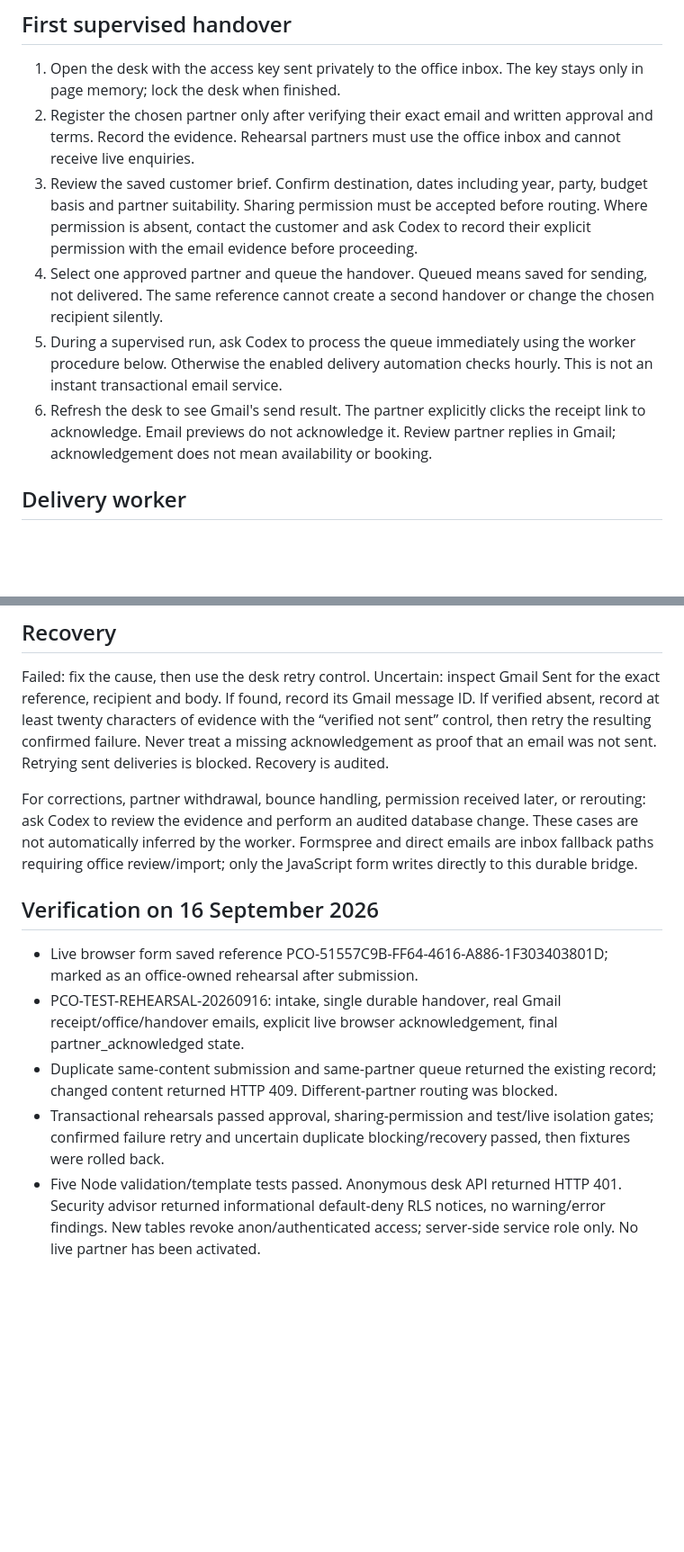
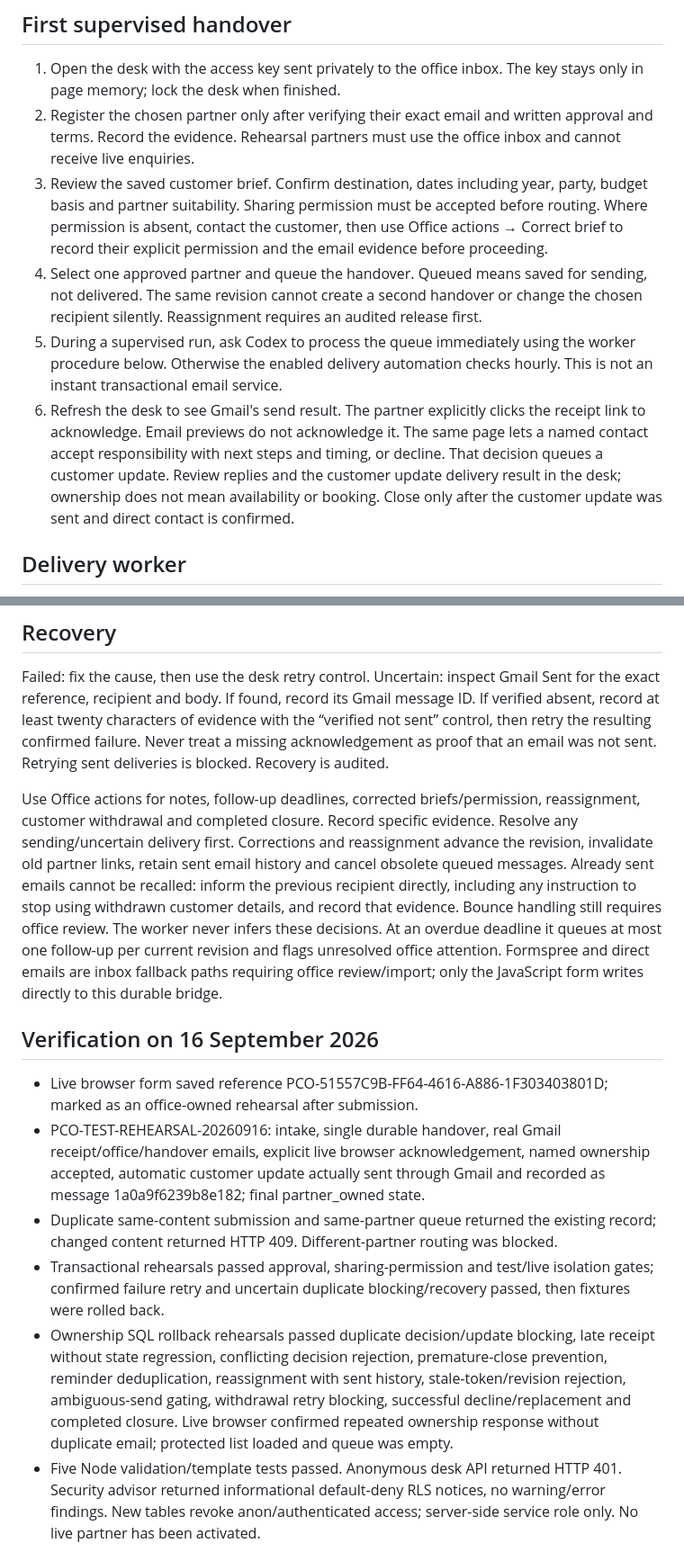
Before and after one commit to jordandavies23jd-creator/velaris-private-charter, a Markdown page: bridge/OPERATIONS.md, 2 parts joined by grey strips. Shown at 90% size. GitHub-like rendering; blank space fills up the shorter version.

Commit message:
Document verified ownership workflow and office operating limits

```diff
--- a/bridge/OPERATIONS.md
+++ b/bridge/OPERATIONS.md
@@ -7,10 +7,10 @@ Backend: dedicated Private Charter Office Supabase project prsmpxewavilnymdaroi.
 
 1. Open the desk with the access key sent privately to the office inbox. The key stays only in page memory; lock the desk when finished.
 2. Register the chosen partner only after verifying their exact email and written approval and terms. Record the evidence. Rehearsal partners must use the office inbox and cannot receive live enquiries.
-3. Review the saved customer brief. Confirm destination, dates including year, party, budget basis and partner suitability. Sharing permission must be accepted before routing. Where permission is absent, contact the customer and ask Codex to record their explicit permission with the email evidence before proceeding.
-4. Select one approved partner and queue the handover. Queued means saved for sending, not delivered. The same reference cannot create a second handover or change the chosen recipient silently.
+3. Review the saved customer brief. Confirm destination, dates including year, party, budget basis and partner suitability. Sharing permission must be accepted before routing. Where permission is absent, contact the customer, then use Office actions → Correct brief to record their explicit permission and the email evidence before proceeding.
+4. Select one approved partner and queue the handover. Queued means saved for sending, not delivered. The same revision cannot create a second handover or change the chosen recipient silently. Reassignment requires an audited release first.
 5. During a supervised run, ask Codex to process the queue immediately using the worker procedure below. Otherwise the enabled delivery automation checks hourly. This is not an instant transactional email service.
-6. Refresh the desk to see Gmail's send result. The partner explicitly clicks the receipt link to acknowledge. Email previews do not acknowledge it. Review partner replies in Gmail; acknowledgement does not mean availability or booking.
+6. Refresh the desk to see Gmail's send result. The partner explicitly clicks the receipt link to acknowledge. Email previews do not acknowledge it. The same page lets a named contact accept responsibility with next steps and timing, or decline. That decision queues a customer update. Review replies and the customer update delivery result in the desk; ownership does not mean availability or booking. Close only after the customer update was sent and direct contact is confirmed.
 
 ## Delivery worker
 
@@ -22,14 +22,15 @@ The enabled automation is 6aa92b0308e48191bbf01f342a394065. Connector availabili
 
 Failed: fix the cause, then use the desk retry control. Uncertain: inspect Gmail Sent for the exact reference, recipient and body. If found, record its Gmail message ID. If verified absent, record at least twenty characters of evidence with the “verified not sent” control, then retry the resulting confirmed failure. Never treat a missing acknowledgement as proof that an email was not sent. Retrying sent deliveries is blocked. Recovery is audited.
 
-For corrections, partner withdrawal, bounce handling, permission received later, or rerouting: ask Codex to review the evidence and perform an audited database change. These cases are not automatically inferred by the worker. Formspree and direct emails are inbox fallback paths requiring office review/import; only the JavaScript form writes directly to this durable bridge.
+Use Office actions for notes, follow-up deadlines, corrected briefs/permission, reassignment, customer withdrawal and completed closure. Record specific evidence. Resolve any sending/uncertain delivery first. Corrections and reassignment advance the revision, invalidate old partner links, retain sent email history and cancel obsolete queued messages. Already sent emails cannot be recalled: inform the previous recipient directly, including any instruction to stop using withdrawn customer details, and record that evidence. Bounce handling still requires office review. The worker never infers these decisions. At an overdue deadline it queues at most one follow-up per current revision and flags unresolved office attention. Formspree and direct emails are inbox fallback paths requiring office review/import; only the JavaScript form writes directly to this durable bridge.
 
 ## Verification on 16 September 2026
 
 - Live browser form saved reference PCO-51557C9B-FF64-4616-A886-1F303403801D; marked as an office-owned rehearsal after submission.
-- PCO-TEST-REHEARSAL-20260916: intake, single durable handover, real Gmail receipt/office/handover emails, explicit live browser acknowledgement, final partner_acknowledged state.
+- PCO-TEST-REHEARSAL-20260916: intake, single durable handover, real Gmail receipt/office/handover emails, explicit live browser acknowledgement, named ownership accepted, automatic customer update actually sent through Gmail and recorded as message 1a0a9f6239b8e182; final partner_owned state.
 - Duplicate same-content submission and same-partner queue returned the existing record; changed content returned HTTP 409. Different-partner routing was blocked.
 - Transactional rehearsals passed approval, sharing-permission and test/live isolation gates; confirmed failure retry and uncertain duplicate blocking/recovery passed, then fixtures were rolled back.
+- Ownership SQL rollback rehearsals passed duplicate decision/update blocking, late receipt without state regression, conflicting decision rejection, premature-close prevention, reminder deduplication, reassignment with sent history, stale-token/revision rejection, ambiguous-send gating, withdrawal retry blocking, successful decline/replacement and completed closure. Live browser confirmed repeated ownership response without duplicate email; protected list loaded and queue was empty.
 - Five Node validation/template tests passed. Anonymous desk API returned HTTP 401. Security advisor returned informational default-deny RLS notices, no warning/error findings. New tables revoke anon/authenticated access; server-side service role only. No live partner has been activated.
 
 No guarantee is made about spam filtering, recipient mailbox delivery, provider outages, partner response time, or future production behaviour. Gmail acceptance and partner acknowledgement are tracked as distinct facts.
```
